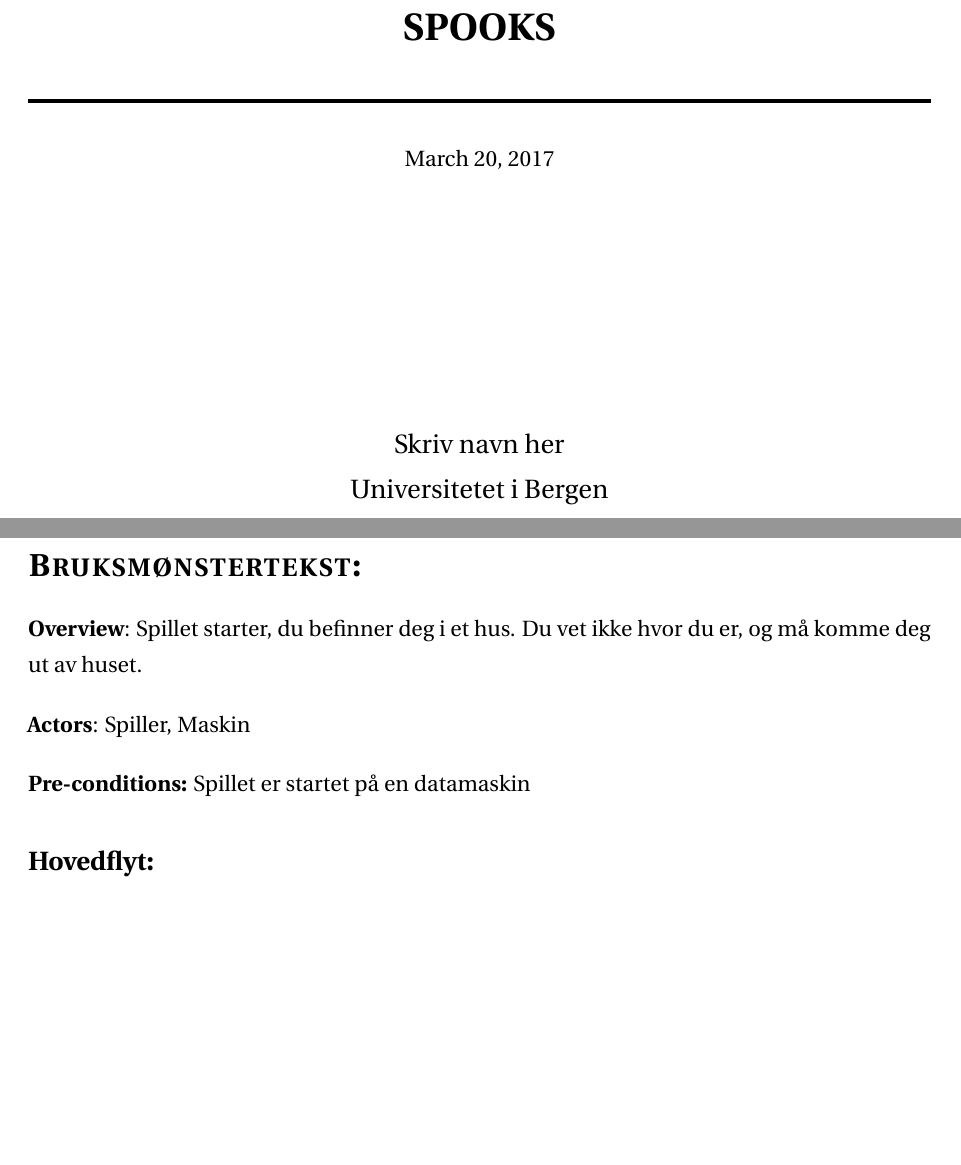
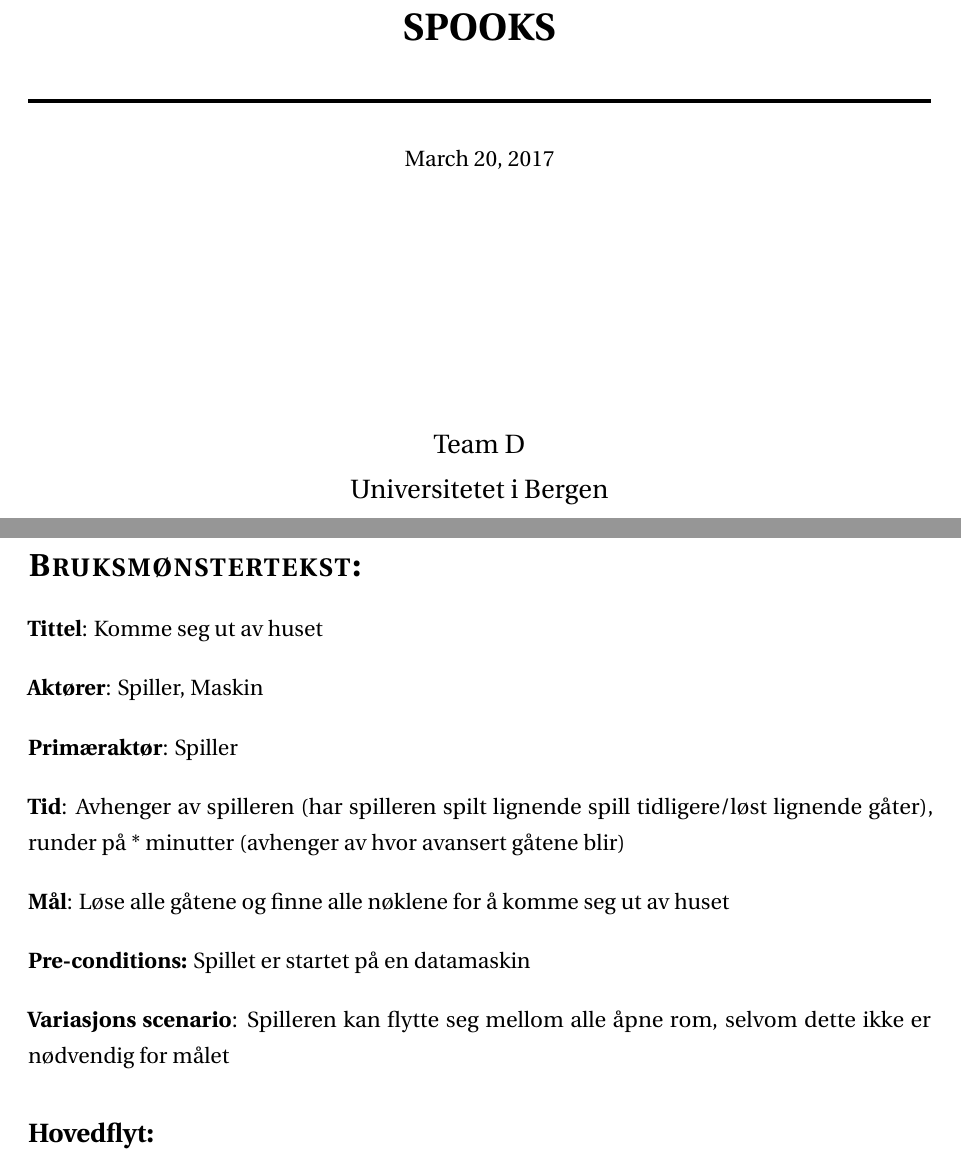
Before and after one commit to kennidenni/UiB-Spillprosjekt, a LaTeX document (Bruksmønsterdiagram og -tekst(Gruppe_3)/Spooks.tex): two parts of pages 1 and 3 of 5 before the commit and two parts of pages 1 and 3 of 6 after it, joined at a grey line, cut so that both start at the same text, the shorter picture padded with empty space. Compiled offline with pdfLaTeX.

Commit message:
La til endringer fra 20.03

```diff
--- a/Bruksmønsterdiagram og -tekst(Gruppe_3)/Spooks.tex
+++ b/Bruksmønsterdiagram og -tekst(Gruppe_3)/Spooks.tex
@@ -24,13 +24,12 @@
 \usepackage[english]{babel}
 \usepackage{sectsty}
 \usepackage{url, lipsum}
-\usepackage{color}
-\usepackage{hyperref}
-\usepackage{array}
 \usepackage{supertabular}
 \usepackage{hhline}
 \usepackage{enumitem}
 \usepackage{graphicx}
+\usepackage{hyperref}
+
 
 \newcommand{\HRule}[1]{\rule{\linewidth}{#1}}
 \renewcommand{\theenumii}{\arabic{enumii}.}
@@ -67,7 +66,7 @@
 \date{}
 
 \author{
-		Skriv navn her  \\
+		Team D  \\
 		Universitetet i Bergen \\
 		Informatikk }
 
@@ -86,13 +85,19 @@
 
 \section*{Bruksm{\o}nstertekst:}
 \addcontentsline{toc}{section}{Bruks{\o}nstertekst:}
-
-\textbf{Overview}: Spillet starter, du befinner deg i et hus. Du vet ikke hvor du er,
-og m{\aa} komme deg ut av huset.
+\textbf{Tittel}: Komme seg ut av huset
 \bigskip \\
-\textbf{Actors}: Spiller, Maskin
+\textbf{Akt{\o}rer}: Spiller, Maskin
+\bigskip \\
+\textbf{Prim{\ae}rakt{\o}r}: Spiller
+\bigskip \\
+\textbf{Tid}: Avhenger av spilleren (har spilleren spilt lignende spill tidligere/l{\o}st lignende g{\aa}ter), runder p{\aa} * minutter (avhenger av hvor avansert g{\aa}tene blir)
+\bigskip \\
+\textbf{M{\aa}l}: L{\o}se alle g{\aa}tene og finne alle n{\o}klene for {\aa} komme seg ut av huset
 \bigskip \\
 \textbf{Pre-conditions:} Spillet er startet p{\aa} en datamaskin
+\bigskip \\
+\textbf{Variasjons scenario}: Spilleren kan flytte seg mellom alle {\aa}pne rom, selvom dette ikke er n{\o}dvendig for m{\aa}let
 
 \subsection*{Hovedflyt:}
 
```
Also changed, not shown: Bruksmønsterdiagram og -tekst(Gruppe_3)/Matkrig.tex (+15 -2 lines), Bruksmønsterdiagram og -tekst(Gruppe_3)/Matkrig.pdf, Bruksmønsterdiagram og -tekst(Gruppe_3)/Spooks.pdf, Bruksmønsterdiagram og -tekst(Gruppe_3)/use_case_diagram_m.png, Bruksmønsterdiagram og -tekst(Gruppe_3)/Spooks.tex (4 more changed lines).
